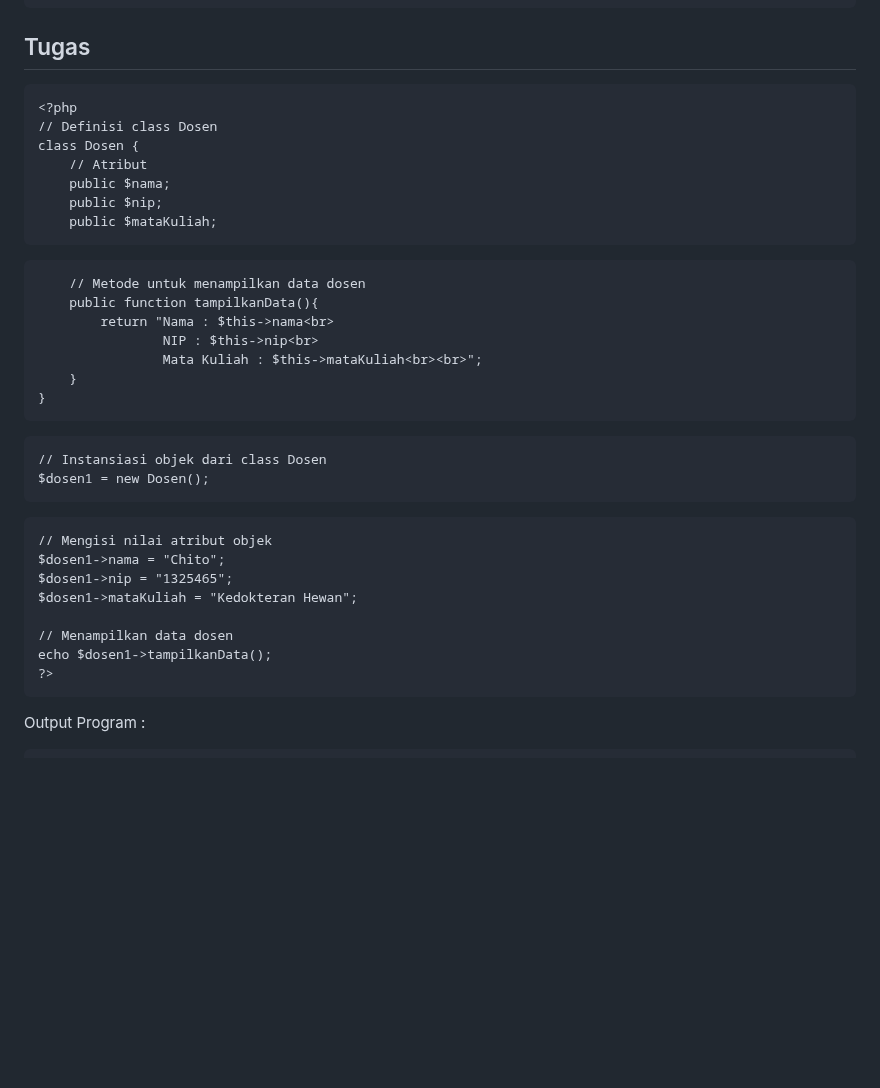
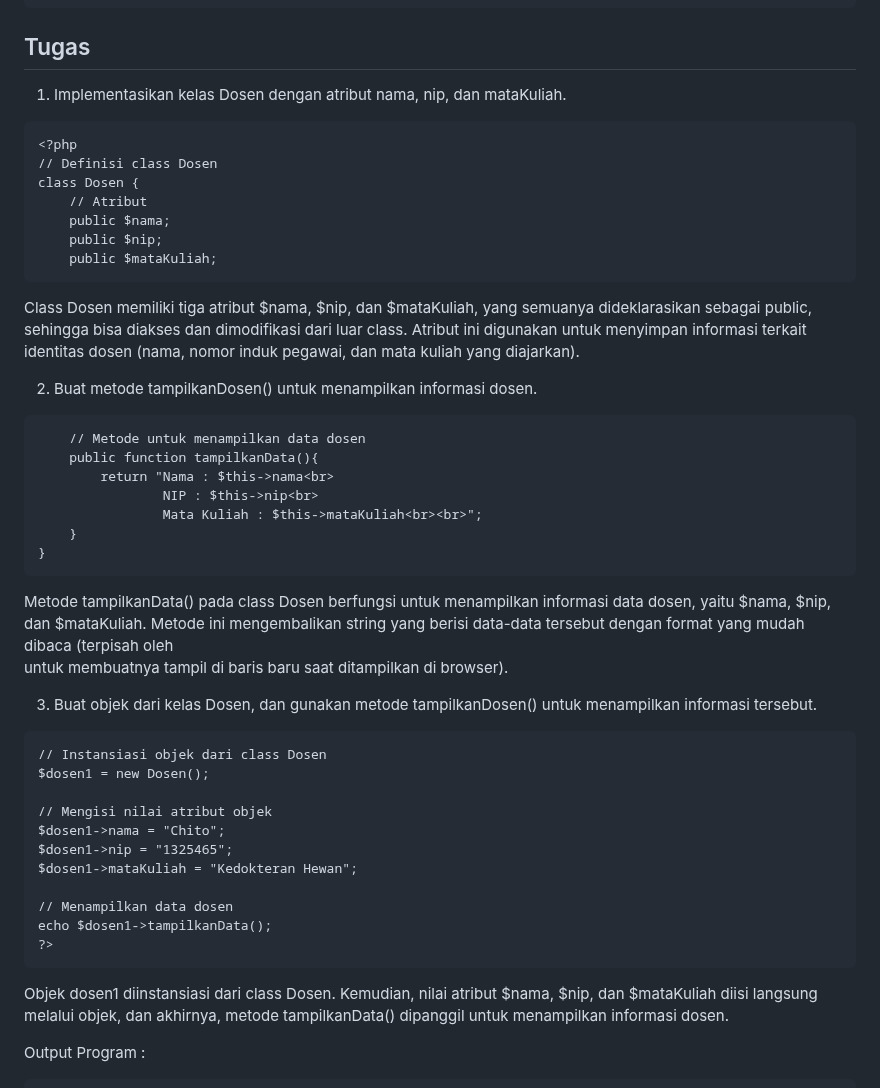
Before and after one commit to shelalaa20/praktikum-web2, a Markdown page: jobsheet2/README.md, the part around the change. Drawn GitHub-style; blank space fills up the shorter version.

````diff
--- a/jobsheet2/README.md
+++ b/jobsheet2/README.md
@@ -151,6 +151,7 @@ Nim : 230302055
 Jurusan : Teknik Informatika
 ```
 ## Tugas
+1. Implementasikan kelas Dosen dengan atribut nama, nip, dan mataKuliah.
 ```
 <?php
 // Definisi class Dosen
@@ -160,6 +161,9 @@ class Dosen {
     public $nip;
     public $mataKuliah;
 ```
+Class Dosen memiliki tiga atribut $nama, $nip, dan $mataKuliah, yang semuanya dideklarasikan sebagai public, sehingga bisa diakses dan dimodifikasi dari luar class. Atribut ini digunakan untuk menyimpan informasi terkait identitas dosen (nama, nomor induk pegawai, dan mata kuliah yang diajarkan).
+
+2. Buat metode tampilkanDosen() untuk menampilkan informasi dosen.
 ```
     // Metode untuk menampilkan data dosen
     public function tampilkanData(){
@@ -169,11 +173,14 @@ class Dosen {
     }
 }
 ```
+Metode tampilkanData() pada class Dosen berfungsi untuk menampilkan informasi data dosen, yaitu $nama, $nip, dan $mataKuliah. Metode ini mengembalikan string yang berisi data-data tersebut dengan format yang mudah dibaca (terpisah oleh <br> untuk membuatnya tampil di baris baru saat ditampilkan di browser).
+
+3. Buat objek dari kelas Dosen, dan gunakan metode tampilkanDosen() untuk
+menampilkan informasi tersebut.
 ```
 // Instansiasi objek dari class Dosen
 $dosen1 = new Dosen();
-```
-```
+
 // Mengisi nilai atribut objek
 $dosen1->nama = "Chito";
 $dosen1->nip = "1325465";
@@ -183,6 +190,7 @@ $dosen1->mataKuliah = "Kedokteran Hewan";
 echo $dosen1->tampilkanData();
 ?>
 ```
+Objek dosen1 diinstansiasi dari class Dosen. Kemudian, nilai atribut $nama, $nip, dan $mataKuliah diisi langsung melalui objek, dan akhirnya, metode tampilkanData() dipanggil untuk menampilkan informasi dosen.
 
 Output Program :
 ```
````
